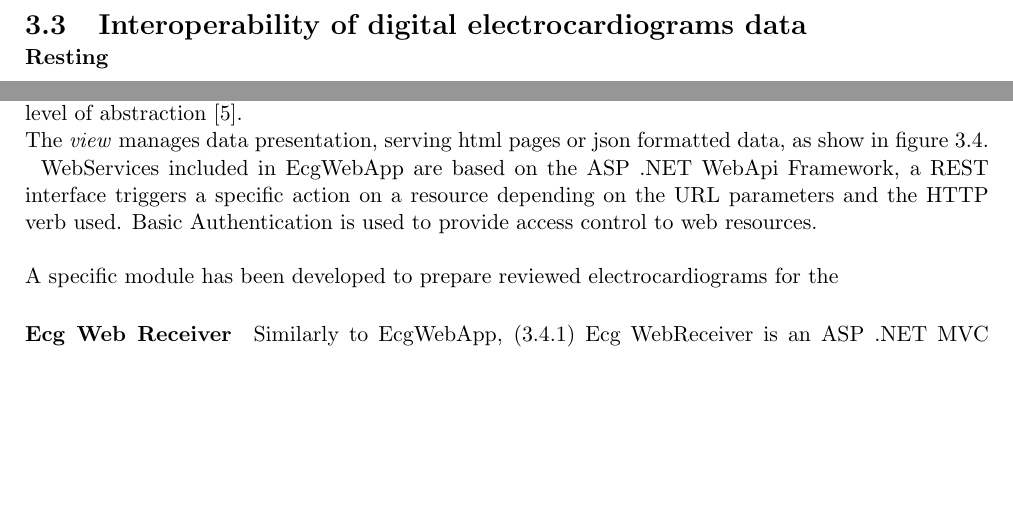
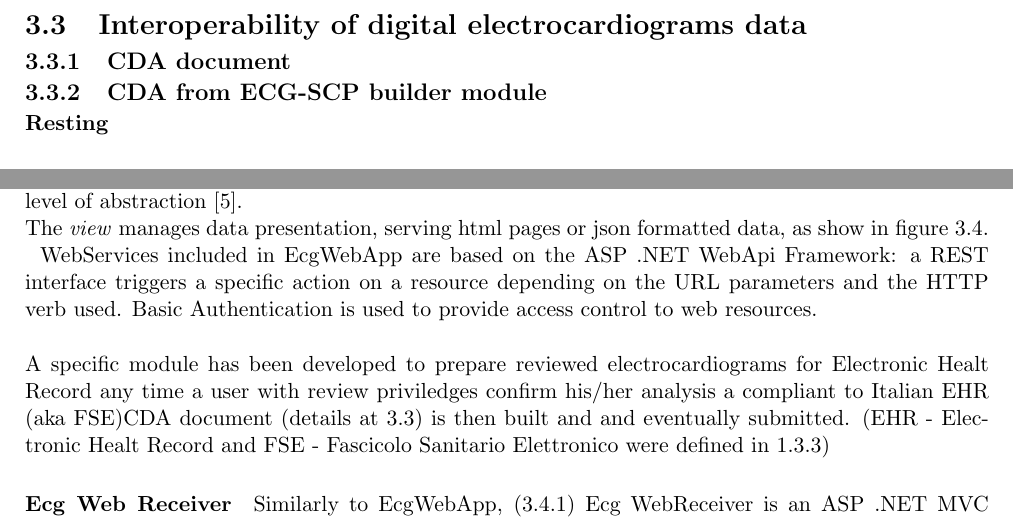
Before and after one commit to billyLumberjack/tesi_laurea_latex, a LaTeX thesis (samuele_malavasi_magistrale_informatica_2016_2017.tex, which reads implemented_solution.tex): two parts of page 16 of 26 before the commit and two parts of page 16 of 27 after it, joined at a grey line, cut so that both start at the same text, the shorter picture padded with empty space. Compiled offline with pdfLaTeX.

Commit message:
clients updates

```diff
--- a/implemented_solution.tex
+++ b/implemented_solution.tex
@@ -31,6 +31,9 @@ Once the history of a \textit{pending} exam has been supplied (screenshot at fig
 \clearpage
 
 \section{Interoperability of digital electrocardiograms data}
+\label{section:interoperability_of_digital_electrocardiograms_data}
+\subsection{CDA document}
+\subsection{CDA from ECG-SCP builder module}
 \paragraph{Resting}
 \label{paragraph:Resting}
 \paragraph{Cardiac stress test}
@@ -67,8 +70,8 @@ The \textit{view} manages data presentation, serving html pages or json formatte
     \caption{Each application resource has been implemented following this pattern}
     \label{fig:app_resource_pattern}
 \end{figure}
-WebServices included in EcgWebApp are based on the ASP .NET WebApi Framework, a REST interface triggers a specific action on a resource depending on the URL parameters and the HTTP verb used. Basic Authentication is used to provide access control to web resources.\\ \\
-A specific module has been developed to prepare reviewed electrocardiograms for the
+WebServices included in EcgWebApp are based on the ASP .NET WebApi Framework: a REST interface triggers a specific action on a resource depending on the URL parameters and the HTTP verb used. Basic Authentication is used to provide access control to web resources.\\ \\
+A specific module has been developed to prepare reviewed electrocardiograms for Electronic Healt Record any time a user with review priviledges confirm his/her analysis a compliant to Italian EHR (aka FSE)CDA document (details at \ref{section:interoperability_of_digital_electrocardiograms_data}) is then built and and eventually submitted. (EHR - Electronic Healt Record and FSE - Fascicolo Sanitario Elettronico were defined in \ref{subsection:electronic_health_record})
 \paragraph{Ecg Web Receiver}
 \label{paragraph:ecgwebreceiver}
 Similarly to EcgWebApp, (\ref{paragraph:ecgwebapp}) Ecg WebReceiver is an ASP .NET MVC application with a REST webservice module developed with WebApi framework.\\
```
Also changed, not shown: introduction.tex (+1 -0 lines).
